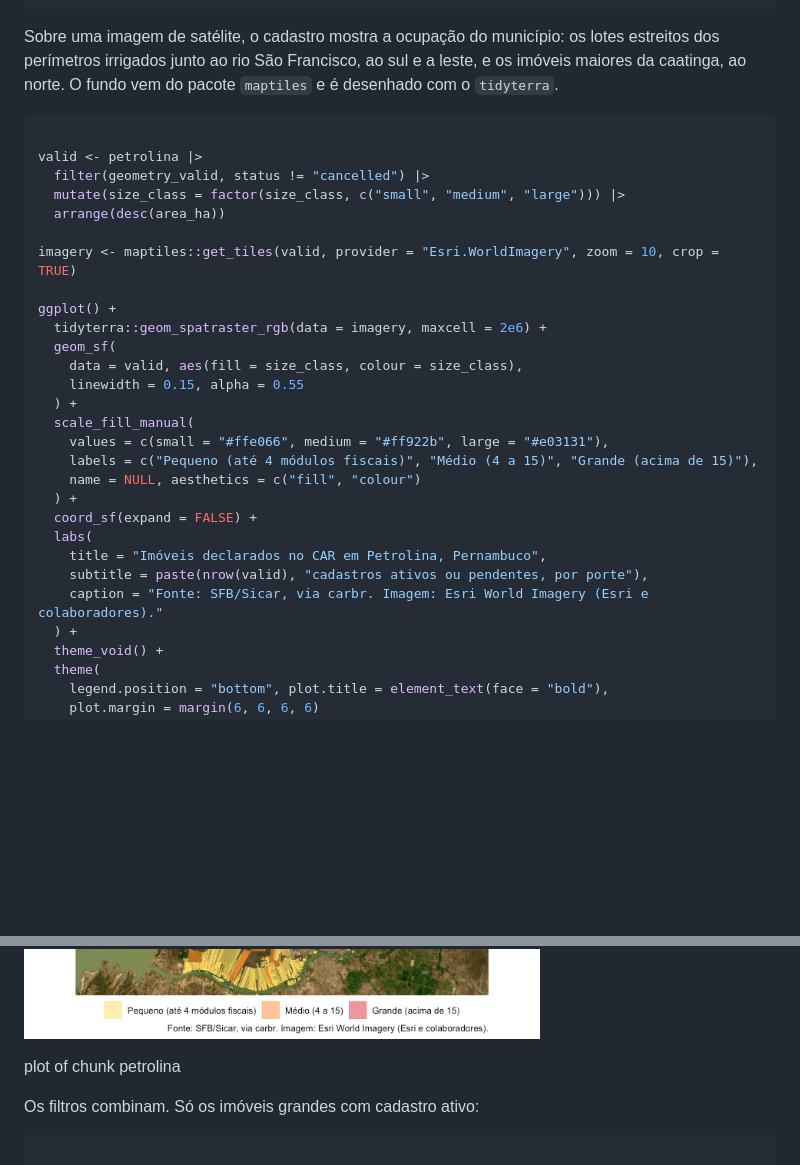
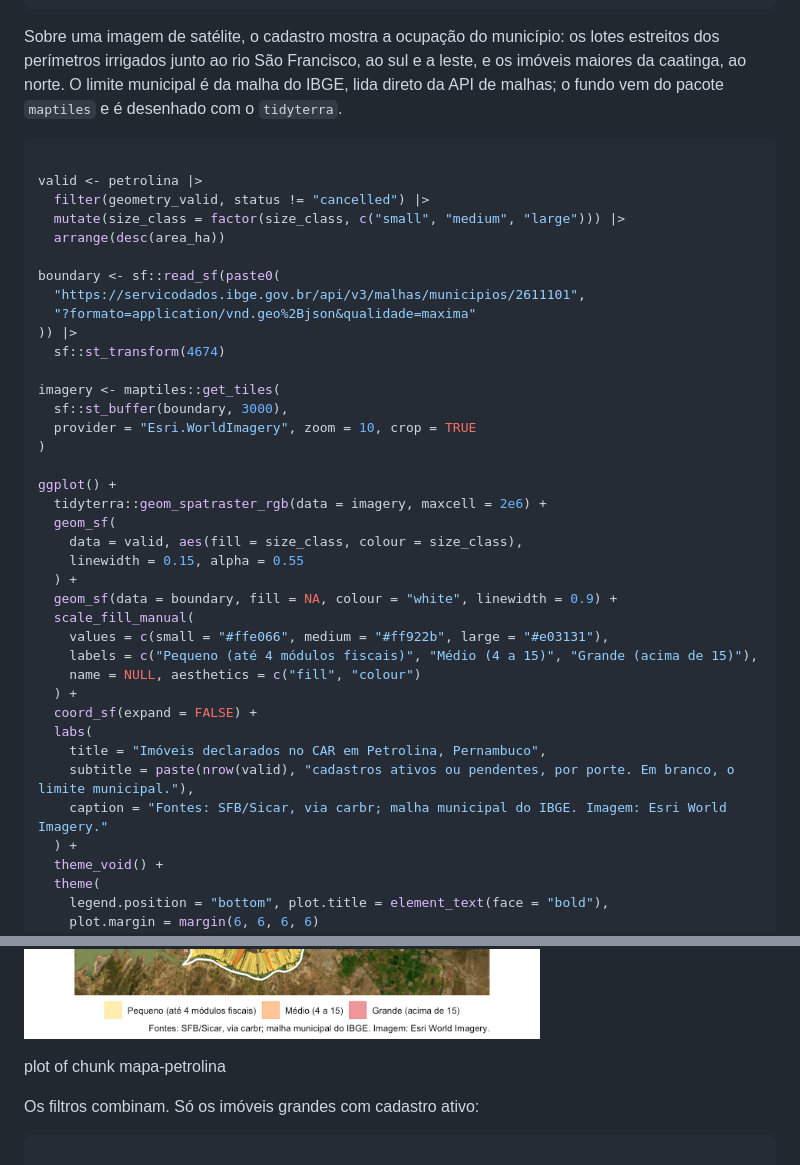
Before and after one commit to StrategicProjects/carbr-r, a Markdown page: articles/carbr.md, 2 parts joined by grey strips. GitHub-like rendering; pictures changed too: articles/carbr-mapa-petrolina-1.png (added); blank space fills up the shorter version.

Commit message:
Deploying to gh-pages from @ StrategicProjects/carbr-r@69395e01083e726e8bd9977fc1ec337429d3cd44 🚀

````diff
--- a/articles/carbr.md
+++ b/articles/carbr.md
@@ -315,8 +315,9 @@ petrolina |> select(property_code, status, area_ha, fiscal_modules, size_class)
 
 Sobre uma imagem de satélite, o cadastro mostra a ocupação do município:
 os lotes estreitos dos perímetros irrigados junto ao rio São Francisco,
-ao sul e a leste, e os imóveis maiores da caatinga, ao norte. O fundo
-vem do pacote `maptiles` e é desenhado com o `tidyterra`.
+ao sul e a leste, e os imóveis maiores da caatinga, ao norte. O limite
+municipal é da malha do IBGE, lida direto da API de malhas; o fundo vem
+do pacote `maptiles` e é desenhado com o `tidyterra`.
 
 ``` r
 
@@ -325,7 +326,16 @@ valid <- petrolina |>
   mutate(size_class = factor(size_class, c("small", "medium", "large"))) |>
   arrange(desc(area_ha))
 
-imagery <- maptiles::get_tiles(valid, provider = "Esri.WorldImagery", zoom = 10, crop = TRUE)
+boundary <- sf::read_sf(paste0(
+  "https://servicodados.ibge.gov.br/api/v3/malhas/municipios/2611101",
+  "?formato=application/vnd.geo%2Bjson&qualidade=maxima"
+)) |>
+  sf::st_transform(4674)
+
+imagery <- maptiles::get_tiles(
+  sf::st_buffer(boundary, 3000),
+  provider = "Esri.WorldImagery", zoom = 10, crop = TRUE
+)
 
 ggplot() +
   tidyterra::geom_spatraster_rgb(data = imagery, maxcell = 2e6) +
@@ -333,6 +343,7 @@ ggplot() +
     data = valid, aes(fill = size_class, colour = size_class),
     linewidth = 0.15, alpha = 0.55
   ) +
+  geom_sf(data = boundary, fill = NA, colour = "white", linewidth = 0.9) +
   scale_fill_manual(
     values = c(small = "#ffe066", medium = "#ff922b", large = "#e03131"),
     labels = c("Pequeno (até 4 módulos fiscais)", "Médio (4 a 15)", "Grande (acima de 15)"),
@@ -341,8 +352,8 @@ ggplot() +
   coord_sf(expand = FALSE) +
   labs(
     title = "Imóveis declarados no CAR em Petrolina, Pernambuco",
-    subtitle = paste(nrow(valid), "cadastros ativos ou pendentes, por porte"),
-    caption = "Fonte: SFB/Sicar, via carbr. Imagem: Esri World Imagery (Esri e colaboradores)."
+    subtitle = paste(nrow(valid), "cadastros ativos ou pendentes, por porte. Em branco, o limite municipal."),
+    caption = "Fontes: SFB/Sicar, via carbr; malha municipal do IBGE. Imagem: Esri World Imagery."
   ) +
   theme_void() +
   theme(
@@ -352,9 +363,10 @@ ggplot() +
 ```
 
 ![Mapa dos imóveis declarados no CAR em Petrolina sobre imagem de
-satélite, coloridos por porte.](carbr-petrolina-1.png)
+satélite, coloridos por porte, com o limite
+municipal.](carbr-mapa-petrolina-1.png)
 
-plot of chunk petrolina
+plot of chunk mapa-petrolina
 
 Os filtros combinam. Só os imóveis grandes com cadastro ativo:
 
````
Also changed, not shown: 3 other files.
